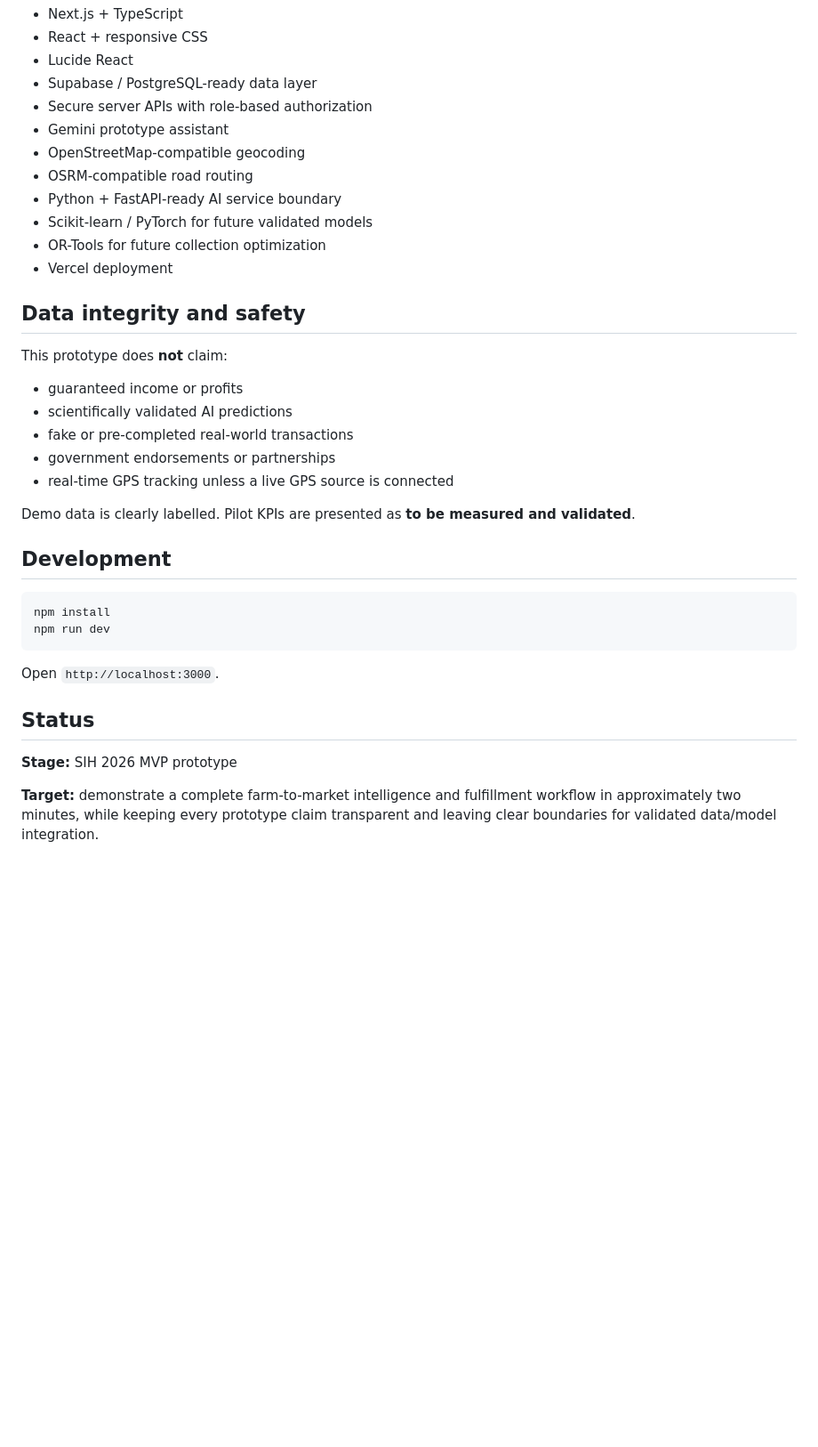
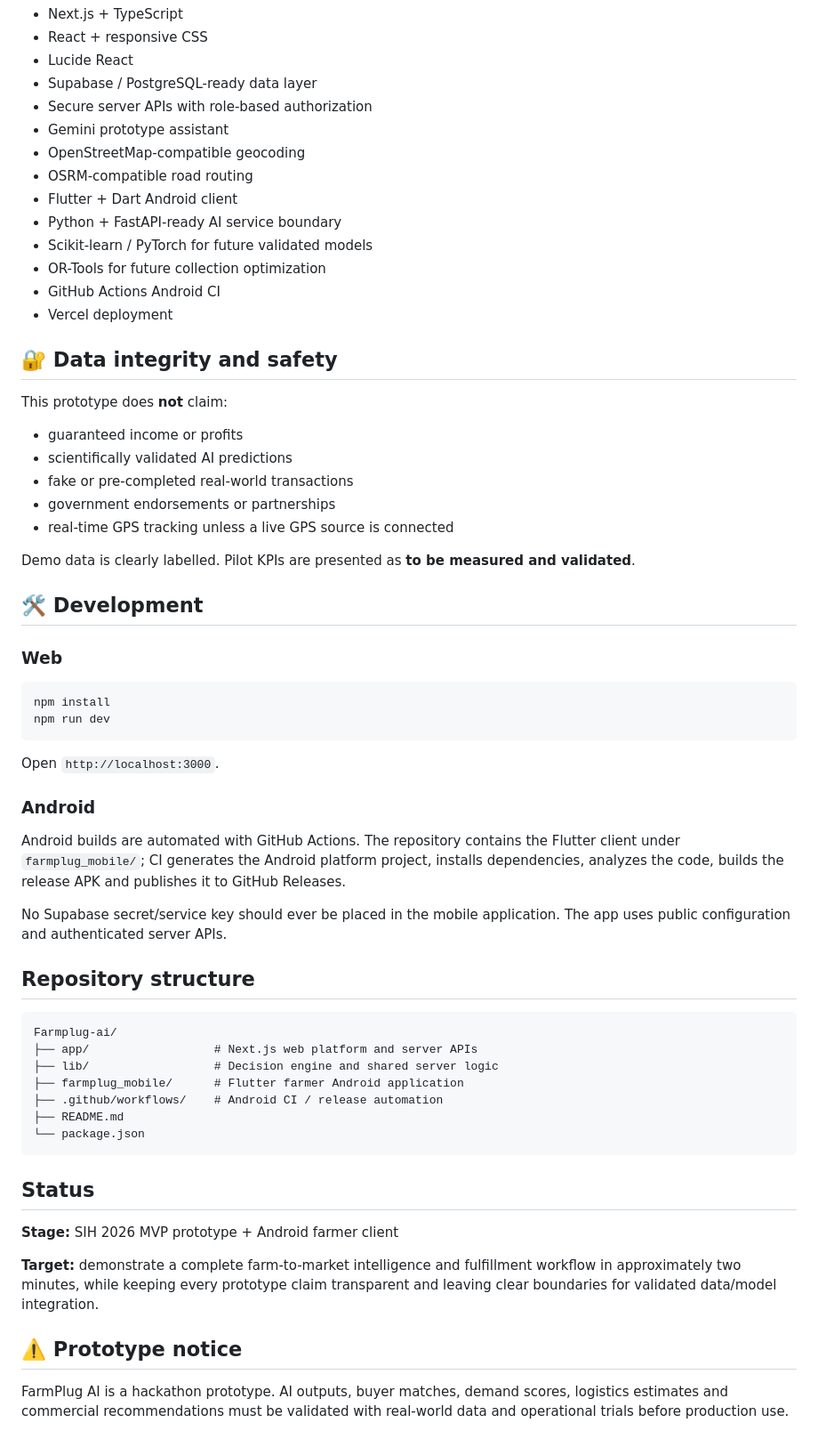
Before and after one commit to gokulmaniraj2008-collab/Farmplug-ai, a Markdown page: README.md, the part around one of its changes. Shown at 89% size. Rendered like a GitHub page; blank space fills up the shorter version.

````diff
--- a/README.md
+++ b/README.md
@@ -107,12 +141,14 @@ No fabricated success percentages are used. A pilot should measure:
 - Gemini prototype assistant
 - OpenStreetMap-compatible geocoding
 - OSRM-compatible road routing
+- Flutter + Dart Android client
 - Python + FastAPI-ready AI service boundary
 - Scikit-learn / PyTorch for future validated models
 - OR-Tools for future collection optimization
+- GitHub Actions Android CI
 - Vercel deployment
 
-## Data integrity and safety
+## 🔐 Data integrity and safety
 
 This prototype does **not** claim:
 
@@ -124,7 +160,9 @@ This prototype does **not** claim:
 
 Demo data is clearly labelled. Pilot KPIs are presented as **to be measured and validated**.
 
-## Development
+## 🛠️ Development
+
+### Web
 
 ```bash
 npm install
@@ -133,8 +171,30 @@ npm run dev
 
 Open `http://localhost:3000`.
 
+### Android
+
+Android builds are automated with GitHub Actions. The repository contains the Flutter client under `farmplug_mobile/`; CI generates the Android platform project, installs dependencies, analyzes the code, builds the release APK and publishes it to GitHub Releases.
+
+No Supabase secret/service key should ever be placed in the mobile application. The app uses public configuration and authenticated server APIs.
+
+## Repository structure
+
+```text
+Farmplug-ai/
+├── app/                  # Next.js web platform and server APIs
+├── lib/                  # Decision engine and shared server logic
+├── farmplug_mobile/      # Flutter farmer Android application
+├── .github/workflows/    # Android CI / release automation
+├── README.md
+└── package.json
+```
+
 ## Status
 
-**Stage:** SIH 2026 MVP prototype
+**Stage:** SIH 2026 MVP prototype + Android farmer client
 
 **Target:** demonstrate a complete farm-to-market intelligence and fulfillment workflow in approximately two minutes, while keeping every prototype claim transparent and leaving clear boundaries for validated data/model integration.
+
+## ⚠️ Prototype notice
+
+FarmPlug AI is a hackathon prototype. AI outputs, buyer matches, demand scores, logistics estimates and commercial recommendations must be validated with real-world data and operational trials before production use.
````
Also changed, not shown: other parts of README.md (+35 -1 lines).
